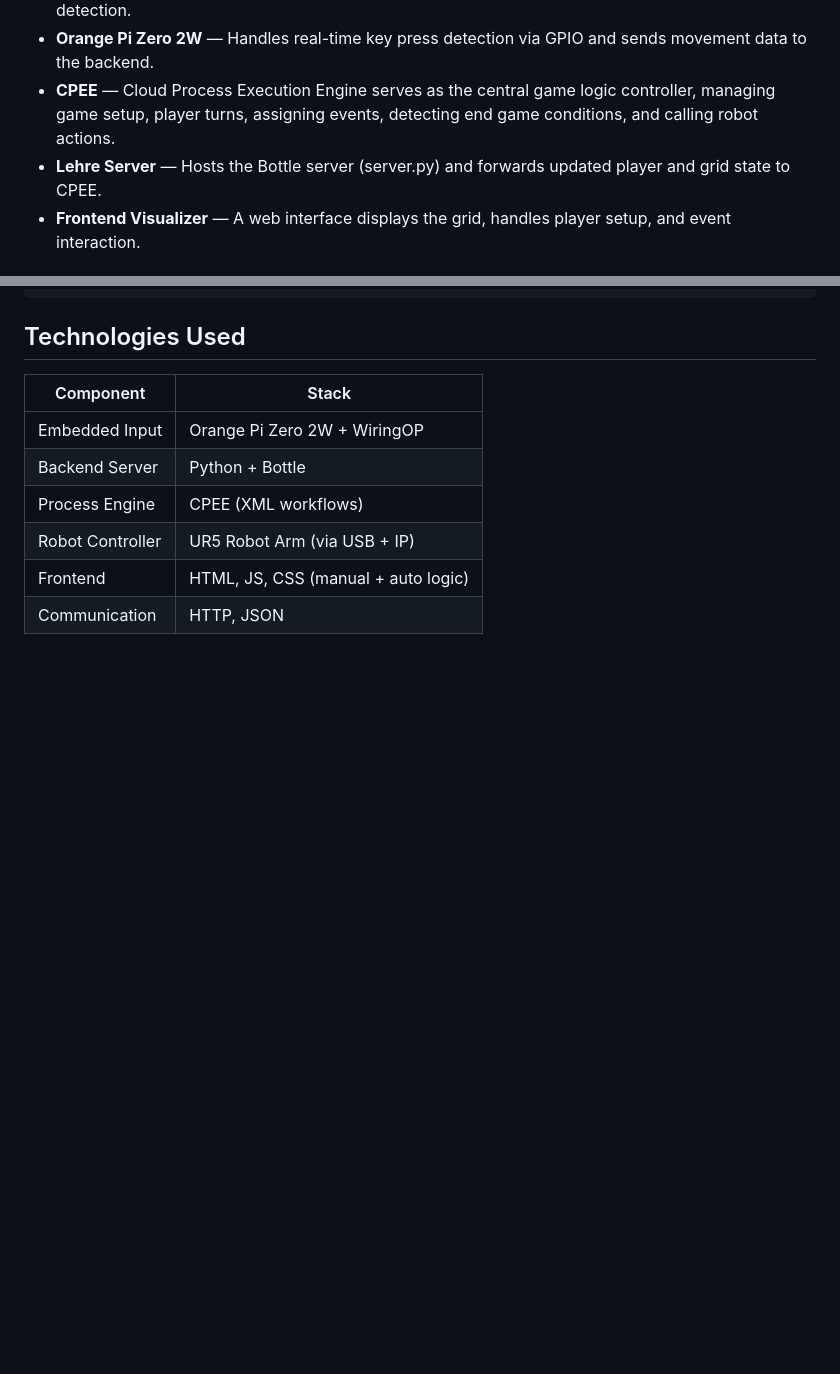
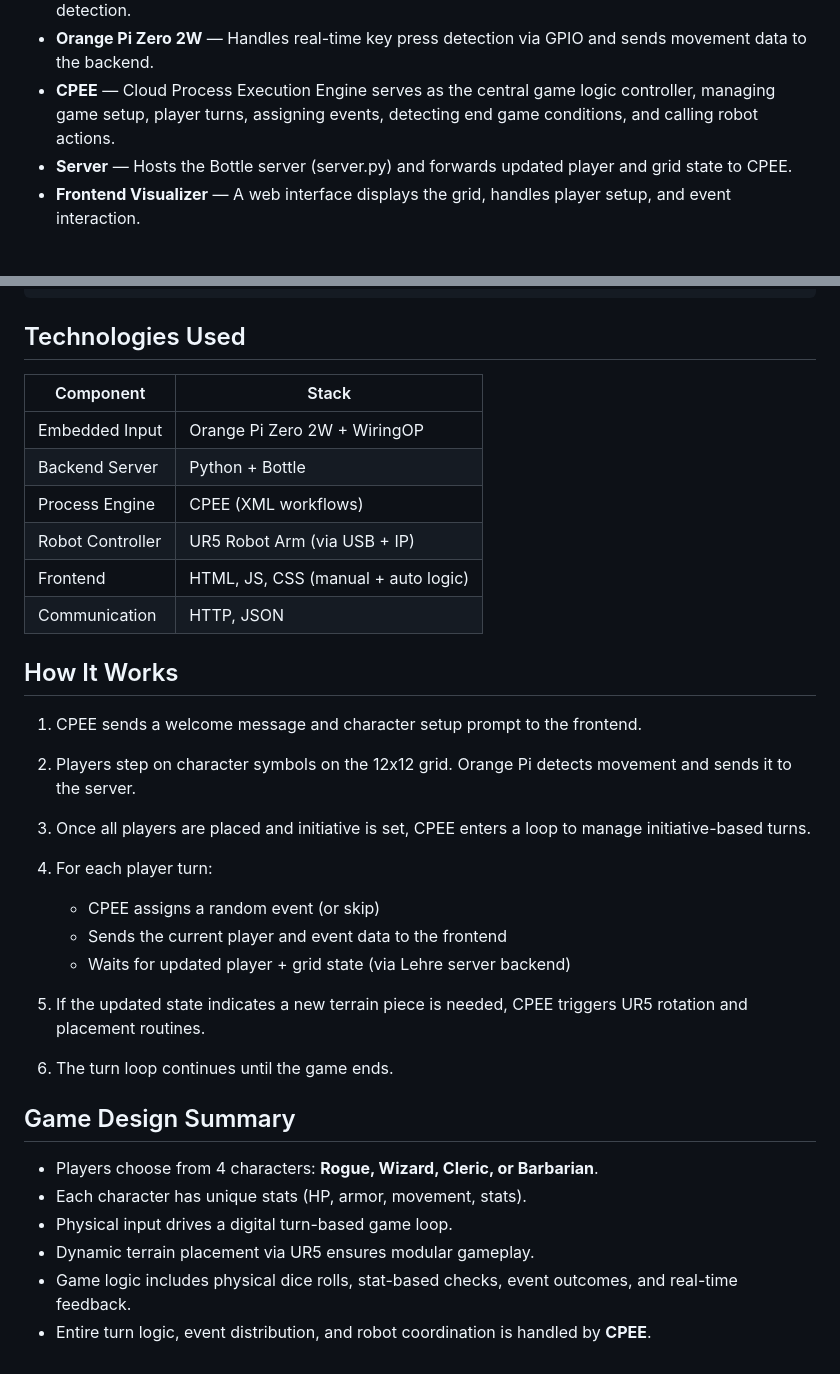
Before and after one commit to iamZackZack/grid-master, a Markdown page: README.md, 2 parts joined by grey strips. GitHub-like rendering; blank space fills up the shorter version.

```diff
--- a/README.md
+++ b/README.md
@@ -22,7 +22,7 @@ The project integrates multiple components:
 * **12x12 Grid** — Physical surface embedded with 144 mechanical keyboard switches for position detection.
 * **Orange Pi Zero 2W** — Handles real-time key press detection via GPIO and sends movement data to the backend.
 * **CPEE** — Cloud Process Execution Engine serves as the central game logic controller, managing game setup, player turns, assigning events, detecting end game conditions, and calling robot actions.
-* **Lehre Server** — Hosts the Bottle server (server.py) and forwards updated player and grid state to CPEE.
+* **Server** — Hosts the Bottle server (server.py) and forwards updated player and grid state to CPEE.
 * **Frontend Visualizer** — A web interface displays the grid, handles player setup, and event interaction.
 
 ## Repository Structure
@@ -54,3 +54,25 @@ grid-master/
 | Robot Controller | UR5 Robot Arm (via USB + IP)        |
 | Frontend         | HTML, JS, CSS (manual + auto logic) |
 | Communication    | HTTP, JSON                          |
+
+## How It Works
+
+1. CPEE sends a welcome message and character setup prompt to the frontend.
+2. Players step on character symbols on the 12x12 grid. Orange Pi detects movement and sends it to the server.
+3. Once all players are placed and initiative is set, CPEE enters a loop to manage initiative-based turns.
+4. For each player turn:
+
+   * CPEE assigns a random event (or skip)
+   * Sends the current player and event data to the frontend
+   * Waits for updated player + grid state (via Lehre server backend)
+5. If the updated state indicates a new terrain piece is needed, CPEE triggers UR5 rotation and placement routines.
+6. The turn loop continues until the game ends.
+
+## Game Design Summary
+
+* Players choose from 4 characters: **Rogue, Wizard, Cleric, or Barbarian**.
+* Each character has unique stats (HP, armor, movement, stats).
+* Physical input drives a digital turn-based game loop.
+* Dynamic terrain placement via UR5 ensures modular gameplay.
+* Game logic includes physical dice rolls, stat-based checks, event outcomes, and real-time feedback.
+* Entire turn logic, event distribution, and robot coordination is handled by **CPEE**.
```
